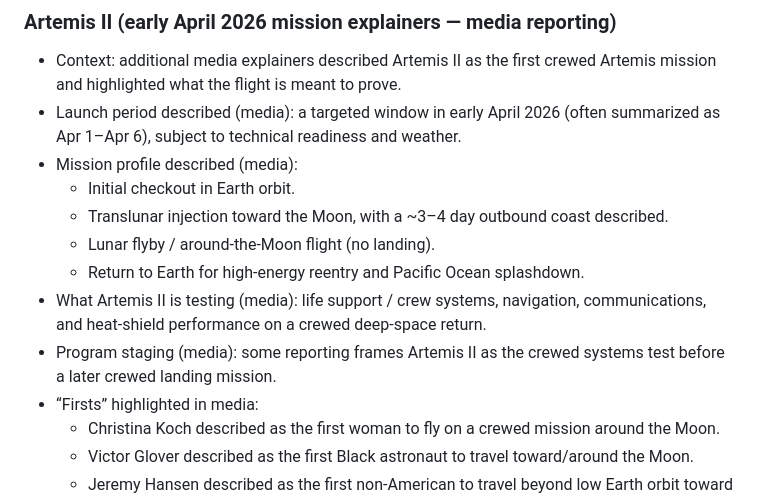
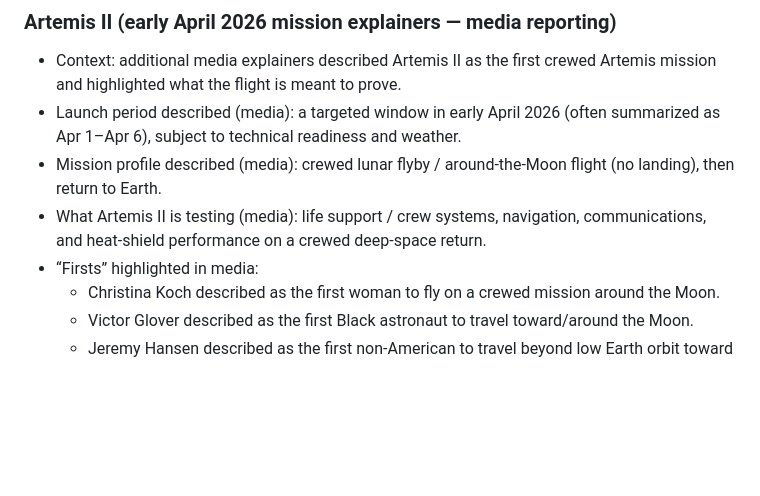
Before and after one commit to H0ussamCl4p/AstroCo, a Markdown page: kb/artemis.md, the part around the change. Rendered like a GitHub page; blank space fills up the shorter version.

Commit message:
Tighten Artemis II mission phrasing

```diff
--- a/kb/artemis.md
+++ b/kb/artemis.md
@@ -82,13 +82,8 @@ Schedules and details can change; treat future mission dates as *planning target
 ### Artemis II (early April 2026 mission explainers — media reporting)
 - Context: additional media explainers described Artemis II as the first crewed Artemis mission and highlighted what the flight is meant to prove.
 - Launch period described (media): a targeted window in early April 2026 (often summarized as Apr 1–Apr 6), subject to technical readiness and weather.
-- Mission profile described (media):
-	- Initial checkout in Earth orbit.
-	- Translunar injection toward the Moon, with a ~3–4 day outbound coast described.
-	- Lunar flyby / around-the-Moon flight (no landing).
-	- Return to Earth for high-energy reentry and Pacific Ocean splashdown.
+- Mission profile described (media): crewed lunar flyby / around-the-Moon flight (no landing), then return to Earth.
 - What Artemis II is testing (media): life support / crew systems, navigation, communications, and heat-shield performance on a crewed deep-space return.
-- Program staging (media): some reporting frames Artemis II as the crewed systems test before a later crewed landing mission.
 - “Firsts” highlighted in media:
 	- Christina Koch described as the first woman to fly on a crewed mission around the Moon.
 	- Victor Glover described as the first Black astronaut to travel toward/around the Moon.
```
